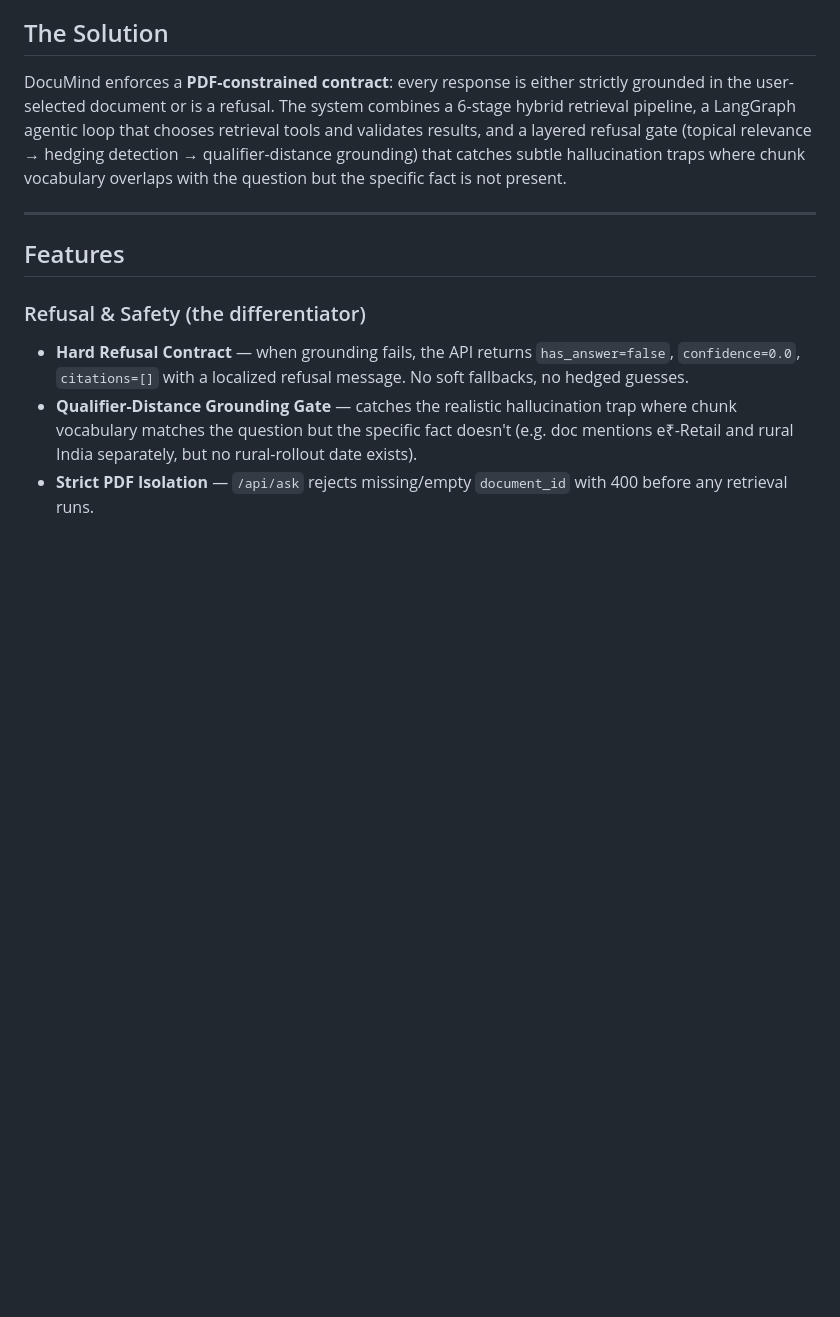
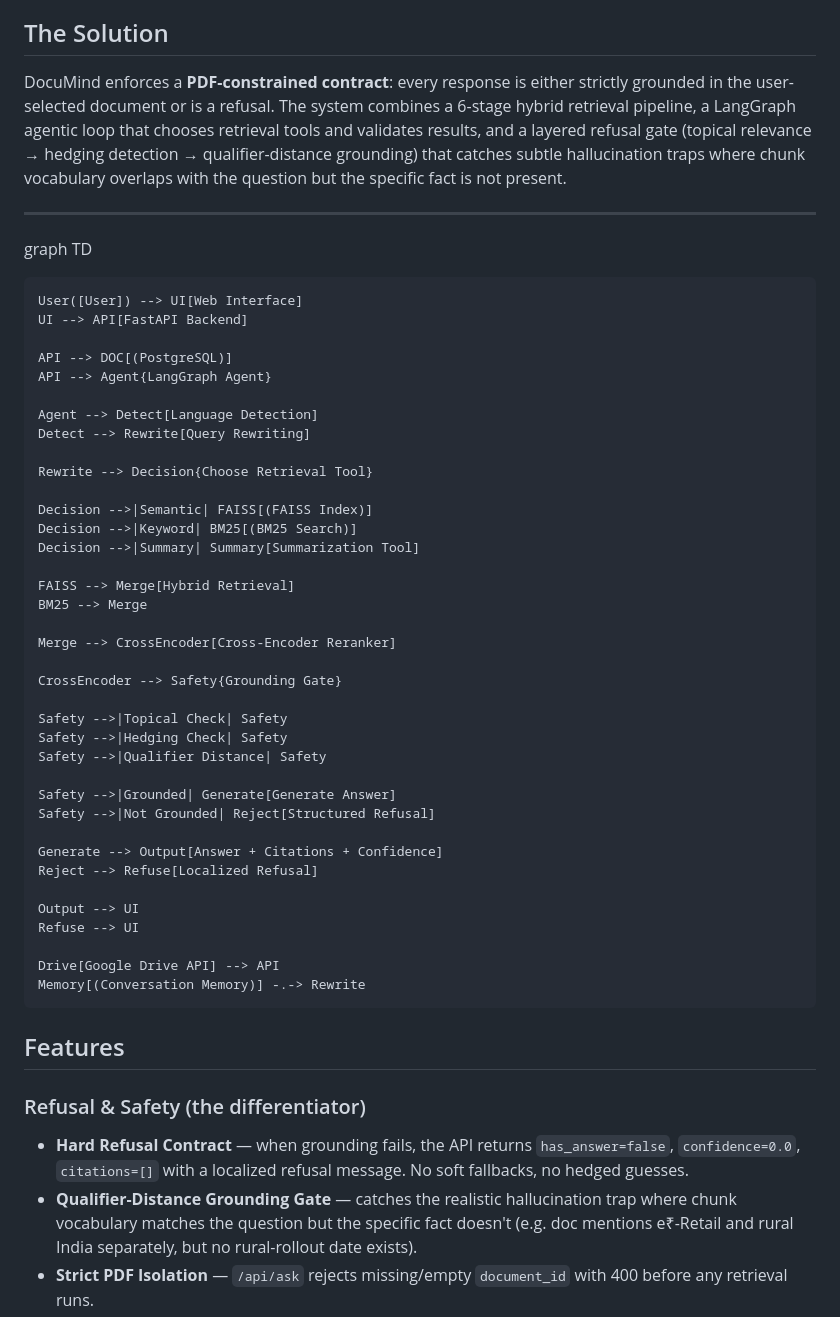
Before and after one commit to Kavya100206/DocuMind, a Markdown page: README.md, the part around the change. Rendered like a GitHub page; blank space fills up the shorter version.

```diff
--- a/README.md
+++ b/README.md
@@ -43,6 +43,46 @@ catches subtle hallucination traps where chunk vocabulary overlaps with the
 question but the specific fact is not present.
 
 ---
+
+graph TD
+
+    User([User]) --> UI[Web Interface]
+    UI --> API[FastAPI Backend]
+
+    API --> DOC[(PostgreSQL)]
+    API --> Agent{LangGraph Agent}
+
+    Agent --> Detect[Language Detection]
+    Detect --> Rewrite[Query Rewriting]
+
+    Rewrite --> Decision{Choose Retrieval Tool}
+
+    Decision -->|Semantic| FAISS[(FAISS Index)]
+    Decision -->|Keyword| BM25[(BM25 Search)]
+    Decision -->|Summary| Summary[Summarization Tool]
+
+    FAISS --> Merge[Hybrid Retrieval]
+    BM25 --> Merge
+
+    Merge --> CrossEncoder[Cross-Encoder Reranker]
+
+    CrossEncoder --> Safety{Grounding Gate}
+
+    Safety -->|Topical Check| Safety
+    Safety -->|Hedging Check| Safety
+    Safety -->|Qualifier Distance| Safety
+
+    Safety -->|Grounded| Generate[Generate Answer]
+    Safety -->|Not Grounded| Reject[Structured Refusal]
+
+    Generate --> Output[Answer + Citations + Confidence]
+    Reject --> Refuse[Localized Refusal]
+
+    Output --> UI
+    Refuse --> UI
+
+    Drive[Google Drive API] --> API
+    Memory[(Conversation Memory)] -.-> Rewrite
 
 ## Features
 
```
